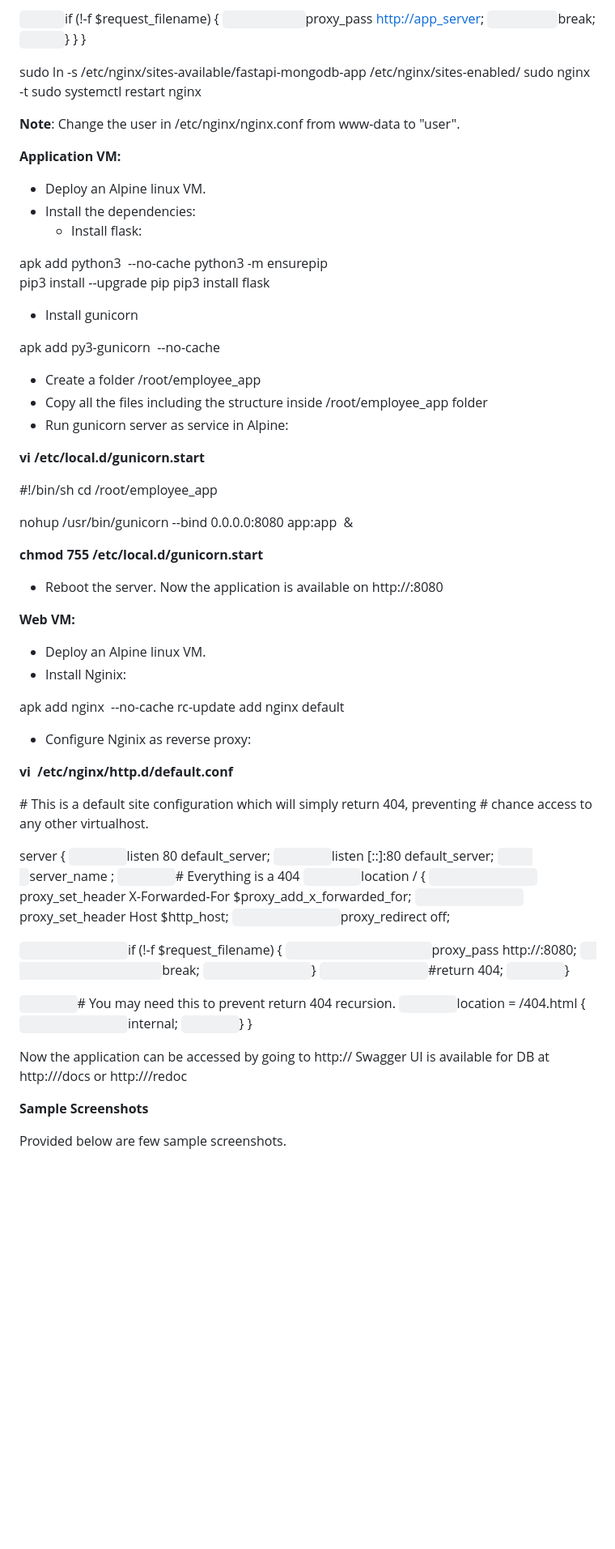
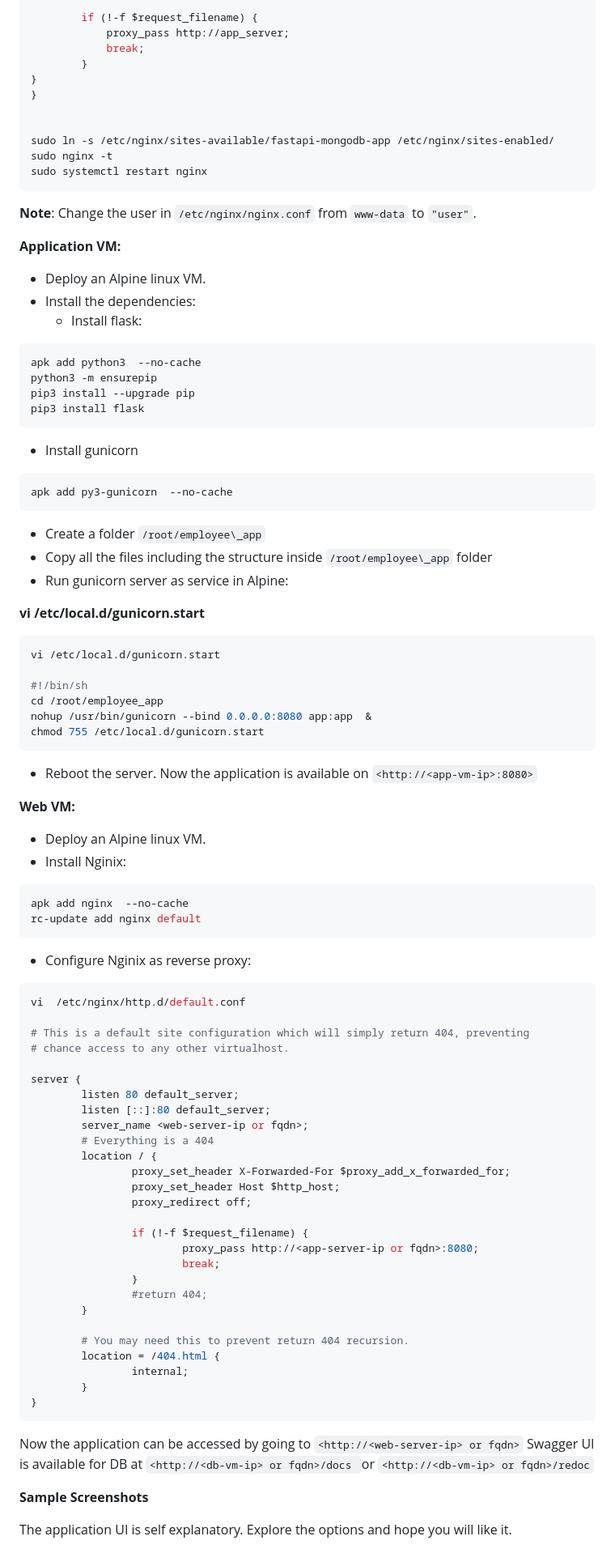
Before and after one commit to sajaldebnath/demo-3-tier-app, a Markdown page: README.md, the part around the change printed below. Shown: that part at 81% size. GitHub-like rendering; blank space fills up the shorter version.

````diff
--- a/README.md
+++ b/README.md
@@ -179,8 +192,8 @@ server {
 
-`        `if (!-f $request\_filename) {
-`            `proxy\_pass <http://app_server>;
-`            `break;
-`        `}
+        if (!-f $request_filename) {
+            proxy_pass http://app_server;
+            break;
+        }
 }
 }
 
@@ -188,8 +201,9 @@ server {
 sudo ln -s /etc/nginx/sites-available/fastapi-mongodb-app /etc/nginx/sites-enabled/
 sudo nginx -t
 sudo systemctl restart nginx
+```
 
-**Note**: Change the user in /etc/nginx/nginx.conf from www-data to "user".
+**Note**: Change the user in `/etc/nginx/nginx.conf` from `www-data` to `"user"`.
 
 **Application VM:**
 
@@ -197,71 +211,83 @@ sudo systemctl restart nginx
 - Install the dependencies:
   - Install flask:
 
+```bash
 apk add python3  --no-cache
 python3 -m ensurepip
 pip3 install --upgrade pip
 pip3 install flask
+```
 
-  - Install gunicorn
+- Install gunicorn
 
+```bash
 apk add py3-gunicorn  --no-cache
+```
 
-- Create a folder /root/employee\_app
-- Copy all the files including the structure inside /root/employee\_app folder
+- Create a folder `/root/employee\_app`
+- Copy all the files including the structure inside `/root/employee\_app` folder
 - Run gunicorn server as service in Alpine:
 
 **vi /etc/local.d/gunicorn.start**
 
+```bash
+vi /etc/local.d/gunicorn.start
+
 #!/bin/sh
-cd /root/employee\_app
+cd /root/employee_app
+nohup /usr/bin/gunicorn --bind 0.0.0.0:8080 app:app  &
+chmod 755 /etc/local.d/gunicorn.start
+```
 
-nohup /usr/bin/gunicorn --bind 0.0.0.0:8080 app:app  &
-
-**chmod 755 /etc/local.d/gunicorn.start**
-
-- Reboot the server. Now the application is available on http://<app-vm-ip>:8080
+- Reboot the server. Now the application is available on `<http://<app-vm-ip>:8080>`
 
 **Web VM:**
 
 - Deploy an Alpine linux VM.
 - Install Nginix:
 
+```bash
 apk add nginx  --no-cache
 rc-update add nginx default
+```
 
 - Configure Nginix as reverse proxy:
 
-**vi  /etc/nginx/http.d/default.conf**
+```bash
+vi  /etc/nginx/http.d/default.conf
 
-\# This is a default site configuration which will simply return 404, preventing
-\# chance access to any other virtualhost.
+# This is a default site configuration which will simply return 404, preventing
+# chance access to any other virtualhost.
 
 server {
-`        `listen 80 default\_server;
-`        `listen [::]:80 default\_server;
-`        `server\_name <web-server-ip or fqdn>;
-`        `# Everything is a 404
-`        `location / {
-`                `proxy\_set\_header X-Forwarded-For $proxy\_add\_x\_forwarded\_for;
-`                `proxy\_set\_header Host $http\_host;
-`                `proxy\_redirect off;
+        listen 80 default_server;
+        listen [::]:80 default_server;
+        server_name <web-server-ip or fqdn>;
+        # Everything is a 404
+        location / {
+                proxy_set_header X-Forwarded-For $proxy_add_x_forwarded_for;
+                proxy_set_header Host $http_host;
+                proxy_redirect off;
 
-`                `if (!-f $request\_filename) {
-`                        `proxy\_pass http://<app-server-ip or fqdn>:8080;
-`                        `break;
-`                `}
-`                `#return 404;
-`        `}
+                if (!-f $request_filename) {
+                        proxy_pass http://<app-server-ip or fqdn>:8080;
+                        break;
+                }
+                #return 404;
+        }
 
-`        `# You may need this to prevent return 404 recursion.
-`        `location = /404.html {
-`                `internal;
-`        `}
+        # You may need this to prevent return 404 recursion.
+        location = /404.html {
+                internal;
+        }
 }
+```
 
-Now the application can be accessed by going to http://<web-server-ip or fqdn> Swagger UI is available for DB at http://<db-vm-ip or fqdn>/docs or http://<db-vm-ip or fqdn>/redoc
+
+
+Now the application can be accessed by going to `<http://<web-server-ip> or fqdn>` Swagger UI is available for DB at `<http://<db-vm-ip> or fqdn>/docs `or `<http://<db-vm-ip> or fqdn>/redoc`
 
 **Sample Screenshots**
 
-Provided below are few sample screenshots.
+The application UI is self explanatory. Explore the options and hope you will like it.
 
````
Also changed, not shown: other parts of README.md (+80 -73 lines).
